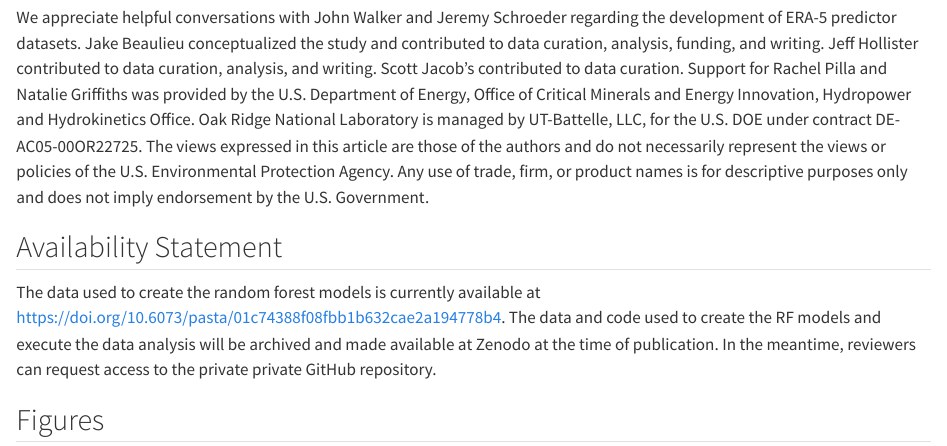
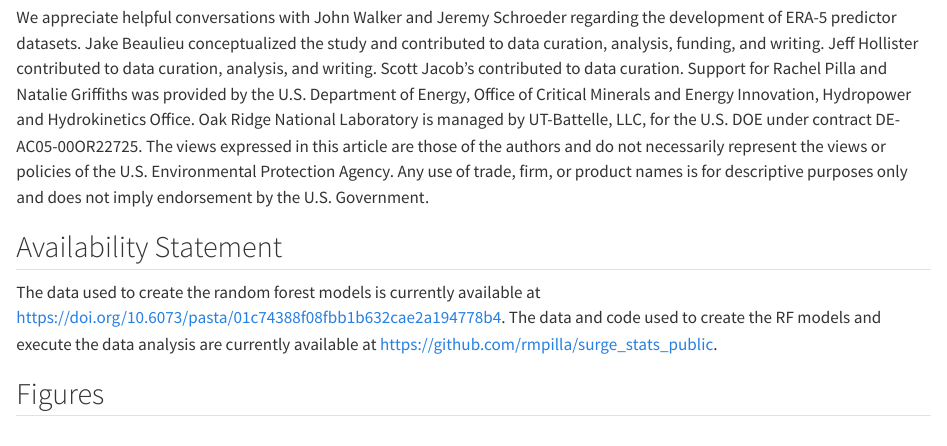
Before and after one commit to rmpilla/surge_stats_public, a Quarto document (R/SuRGE_stats_paper.qmd): the page in a window 1100 px wide, from 15650 px down. Rendered offline with R 4.5, knitr and Pandoc in place of Quarto, with nearby package versions; drawn as R Markdown's standard HTML page in place of the format the file asks for; some code elsewhere in the file could not run offline.

Commit message:
updating data availability Git repo link

```diff
--- a/R/SuRGE_stats_paper.qmd
+++ b/R/SuRGE_stats_paper.qmd
@@ -219,7 +219,7 @@ We appreciate helpful conversations with John Walker and Jeremy Schroeder regard
 
 ## Availability Statement
 
-The data used to create the random forest models is currently available at https://doi.org/10.6073/pasta/01c74388f08fbb1b632cae2a194778b4. The data and code used to create the RF models and execute the data analysis will be archived and made available at Zenodo at the time of publication. In the meantime, reviewers can request access to the private private GitHub repository.
+The data used to create the random forest models is currently available at https://doi.org/10.6073/pasta/01c74388f08fbb1b632cae2a194778b4. The data and code used to create the RF models and execute the data analysis are currently available at https://github.com/rmpilla/surge_stats_public.
 
 {{< pagebreak >}}
 
```
